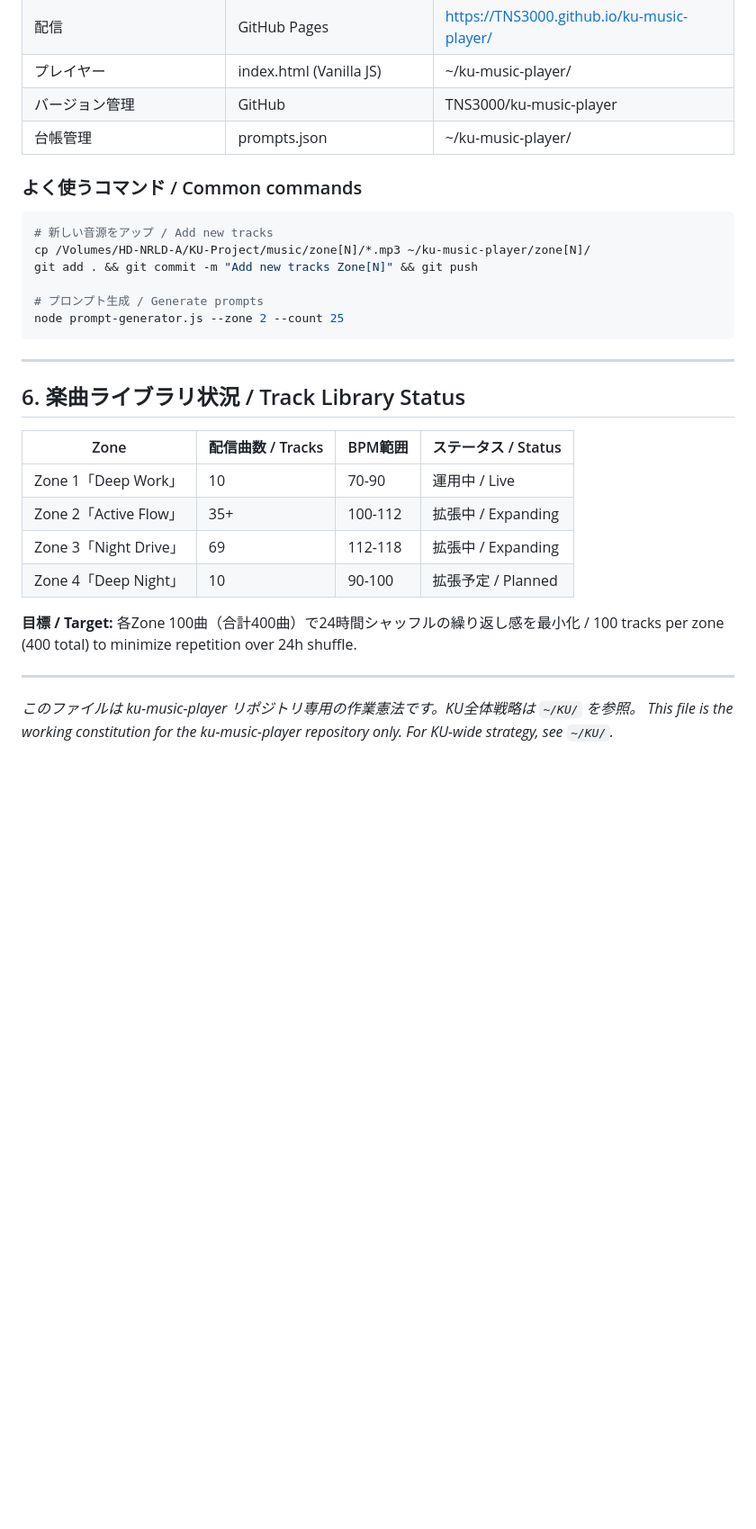
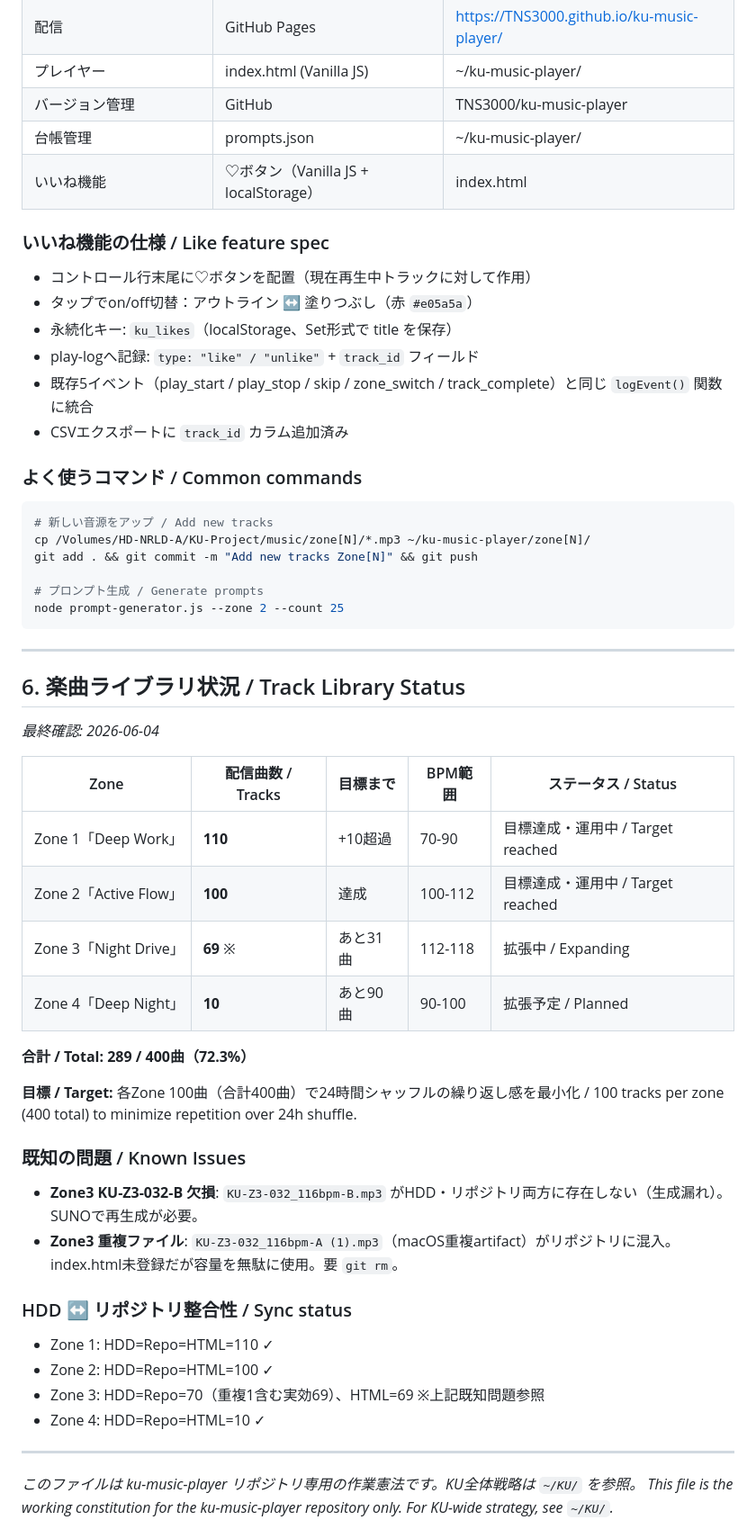
Before and after one commit to TNS3000/ku-music-player, a Markdown page: CLAUDE.md, the part around the change. Shown at 90% size. Rendered like a GitHub page; blank space fills up the shorter version.

Commit message:
Update CLAUDE.md track library status

````diff
--- a/CLAUDE.md
+++ b/CLAUDE.md
@@ -149,6 +149,15 @@ pentatonic melody over jazz chords
 | プレイヤー | index.html (Vanilla JS) | ~/ku-music-player/ |
 | バージョン管理 | GitHub | TNS3000/ku-music-player |
 | 台帳管理 | prompts.json | ~/ku-music-player/ |
+| いいね機能 | ♡ボタン（Vanilla JS + localStorage） | index.html |
+
+### いいね機能の仕様 / Like feature spec
+- コントロール行末尾に♡ボタンを配置（現在再生中トラックに対して作用）
+- タップでon/off切替：アウトライン ↔ 塗りつぶし（赤 `#e05a5a`）
+- 永続化キー: `ku_likes`（localStorage、Set形式で title を保存）
+- play-logへ記録: `type: "like" / "unlike"` + `track_id` フィールド
+- 既存5イベント（play_start / play_stop / skip / zone_switch / track_complete）と同じ `logEvent()` 関数に統合
+- CSVエクスポートに `track_id` カラム追加済み
 
 ### よく使うコマンド / Common commands
 ```bash
@@ -164,14 +173,28 @@ node prompt-generator.js --zone 2 --count 25
 
 ## 6. 楽曲ライブラリ状況 / Track Library Status
 
-| Zone | 配信曲数 / Tracks | BPM範囲 | ステータス / Status |
-|------|------------------|---------|--------------------|
-| Zone 1「Deep Work」 | 10 | 70-90 | 運用中 / Live |
-| Zone 2「Active Flow」 | 35+ | 100-112 | 拡張中 / Expanding |
-| Zone 3「Night Drive」 | 69 | 112-118 | 拡張中 / Expanding |
-| Zone 4「Deep Night」 | 10 | 90-100 | 拡張予定 / Planned |
+*最終確認: 2026-06-04*
+
+| Zone | 配信曲数 / Tracks | 目標まで | BPM範囲 | ステータス / Status |
+|------|------------------|---------|---------|-------------------|
+| Zone 1「Deep Work」 | **110** | +10超過 | 70-90 | 目標達成・運用中 / Target reached |
+| Zone 2「Active Flow」 | **100** | 達成 | 100-112 | 目標達成・運用中 / Target reached |
+| Zone 3「Night Drive」 | **69** ※ | あと31曲 | 112-118 | 拡張中 / Expanding |
+| Zone 4「Deep Night」 | **10** | あと90曲 | 90-100 | 拡張予定 / Planned |
+
+**合計 / Total: 289 / 400曲（72.3%）**
 
 **目標 / Target:** 各Zone 100曲（合計400曲）で24時間シャッフルの繰り返し感を最小化 / 100 tracks per zone (400 total) to minimize repetition over 24h shuffle.
+
+### 既知の問題 / Known Issues
+- **Zone3 KU-Z3-032-B 欠損**: `KU-Z3-032_116bpm-B.mp3` がHDD・リポジトリ両方に存在しない（生成漏れ）。SUNOで再生成が必要。
+- **Zone3 重複ファイル**: `KU-Z3-032_116bpm-A (1).mp3`（macOS重複artifact）がリポジトリに混入。index.html未登録だが容量を無駄に使用。要 `git rm`。
+
+### HDD ↔ リポジトリ整合性 / Sync status
+- Zone 1: HDD=Repo=HTML=110 ✓
+- Zone 2: HDD=Repo=HTML=100 ✓
+- Zone 3: HDD=Repo=70（重複1含む実効69）、HTML=69 ※上記既知問題参照
+- Zone 4: HDD=Repo=HTML=10 ✓
 
 ---
 
````
